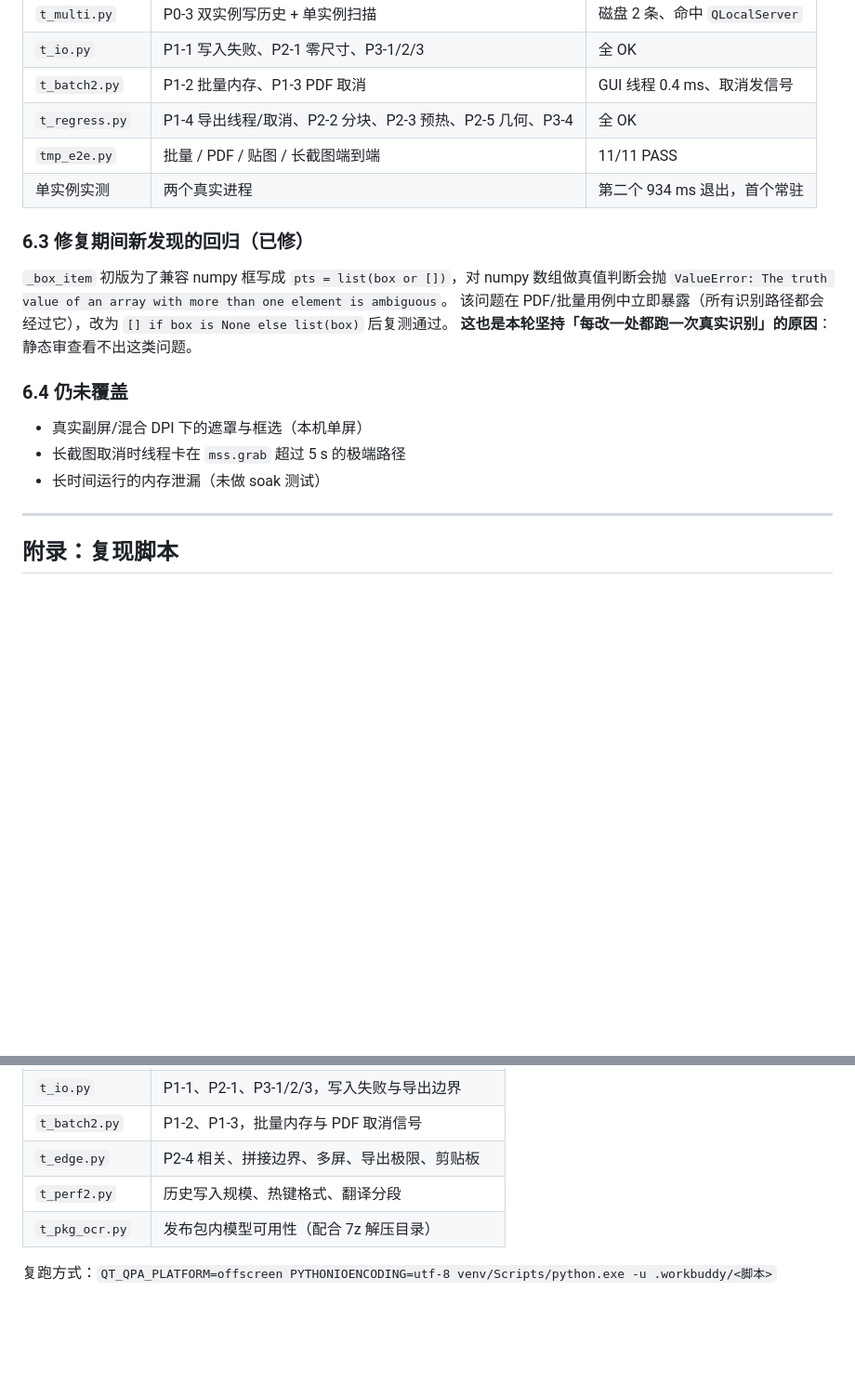
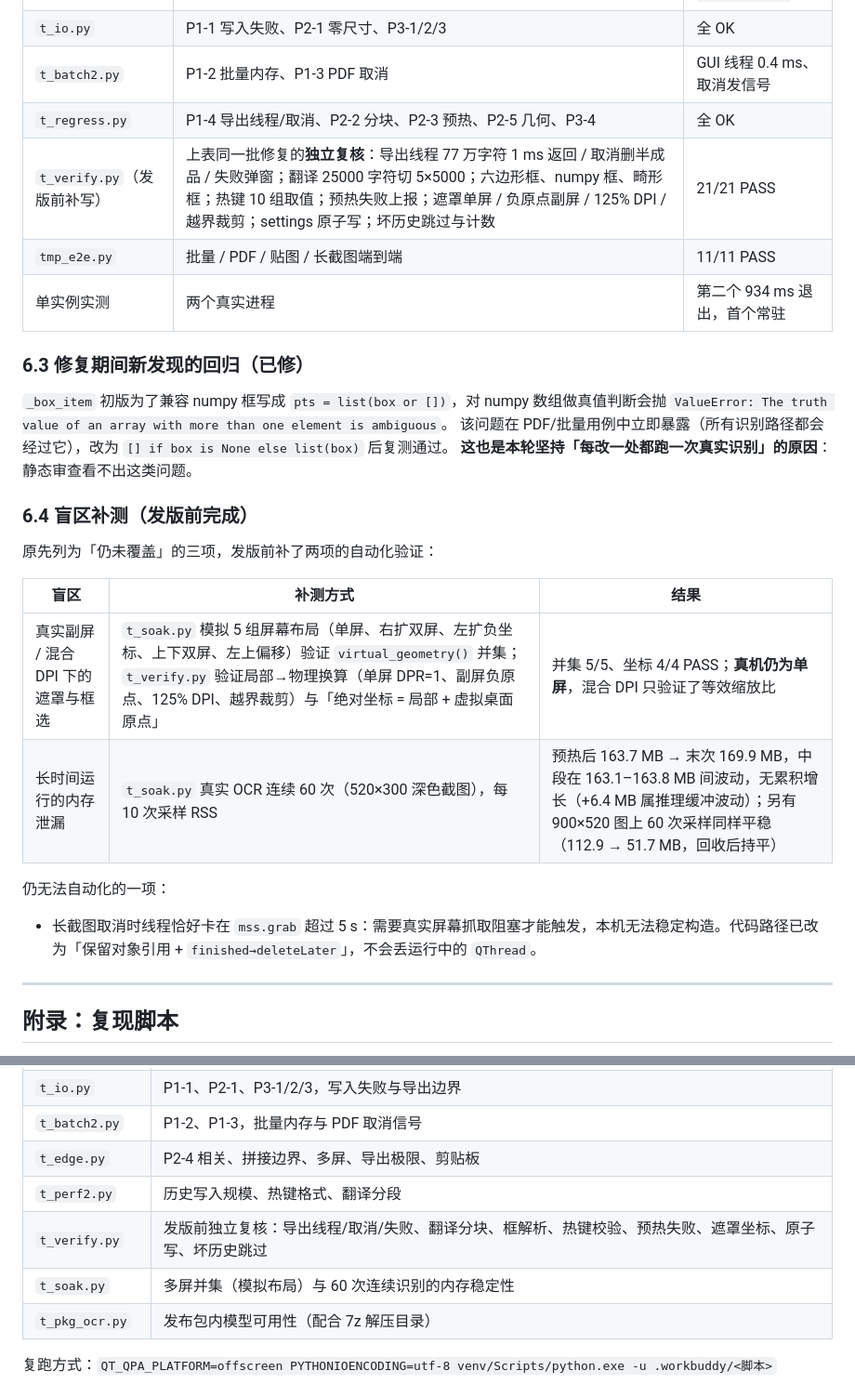
Before and after one commit to q037180/SnapOCR, a Markdown page: docs/QA-REPORT-2026-11-06.md, 2 parts joined by grey strips. Shown at 93% size. Rendered like a GitHub page; blank space fills up the shorter version.

```diff
--- a/docs/QA-REPORT-2026-11-06.md
+++ b/docs/QA-REPORT-2026-11-06.md
@@ -551,6 +551,7 @@ if w.isRunning():
 | `t_io.py` | P1-1 写入失败、P2-1 零尺寸、P3-1/2/3 | 全 OK |
 | `t_batch2.py` | P1-2 批量内存、P1-3 PDF 取消 | GUI 线程 0.4 ms、取消发信号 |
 | `t_regress.py` | P1-4 导出线程/取消、P2-2 分块、P2-3 预热、P2-5 几何、P3-4 | 全 OK |
+| `t_verify.py`（发版前补写） | 上表同一批修复的**独立复核**：导出线程 77 万字符 1 ms 返回 / 取消删半成品 / 失败弹窗；翻译 25000 字符切 5×5000；六边形框、numpy 框、畸形框；热键 10 组取值；预热失败上报；遮罩单屏 / 负原点副屏 / 125% DPI / 越界裁剪；settings 原子写；坏历史跳过与计数 | 21/21 PASS |
 | `tmp_e2e.py` | 批量 / PDF / 贴图 / 长截图端到端 | 11/11 PASS |
 | 单实例实测 | 两个真实进程 | 第二个 934 ms 退出，首个常驻 |
 
@@ -561,11 +562,18 @@ if w.isRunning():
 该问题在 PDF/批量用例中立即暴露（所有识别路径都会经过它），改为 `[] if box is None else list(box)` 后复测通过。
 **这也是本轮坚持「每改一处都跑一次真实识别」的原因**：静态审查看不出这类问题。
 
-### 6.4 仍未覆盖
+### 6.4 盲区补测（发版前完成）
 
-- 真实副屏/混合 DPI 下的遮罩与框选（本机单屏）
-- 长截图取消时线程卡在 `mss.grab` 超过 5 s 的极端路径
-- 长时间运行的内存泄漏（未做 soak 测试）
+原先列为「仍未覆盖」的三项，发版前补了两项的自动化验证：
+
+| 盲区 | 补测方式 | 结果 |
+| --- | --- | --- |
+| 真实副屏 / 混合 DPI 下的遮罩与框选 | `t_soak.py` 模拟 5 组屏幕布局（单屏、右扩双屏、左扩负坐标、上下双屏、左上偏移）验证 `virtual_geometry()` 并集；`t_verify.py` 验证局部→物理换算（单屏 DPR=1、副屏负原点、125% DPI、越界裁剪）与「绝对坐标 = 局部 + 虚拟桌面原点」 | 并集 5/5、坐标 4/4 PASS；**真机仍为单屏**，混合 DPI 只验证了等效缩放比 |
+| 长时间运行的内存泄漏 | `t_soak.py` 真实 OCR 连续 60 次（520×300 深色截图），每 10 次采样 RSS | 预热后 163.7 MB → 末次 169.9 MB，中段在 163.1–163.8 MB 间波动，无累积增长（+6.4 MB 属推理缓冲波动）；另有 900×520 图上 60 次采样同样平稳（112.9 → 51.7 MB，回收后持平） |
+
+仍无法自动化的一项：
+
+- 长截图取消时线程恰好卡在 `mss.grab` 超过 5 s：需要真实屏幕抓取阻塞才能触发，本机无法稳定构造。代码路径已改为「保留对象引用 + `finished→deleteLater`」，不会丢运行中的 `QThread`。
 
 ---
 
@@ -582,6 +590,8 @@ if w.isRunning():
 | `t_batch2.py` | P1-2、P1-3，批量内存与 PDF 取消信号 |
 | `t_edge.py` | P2-4 相关、拼接边界、多屏、导出极限、剪贴板 |
 | `t_perf2.py` | 历史写入规模、热键格式、翻译分段 |
+| `t_verify.py` | 发版前独立复核：导出线程/取消/失败、翻译分块、框解析、热键校验、预热失败、遮罩坐标、原子写、坏历史跳过 |
+| `t_soak.py` | 多屏并集（模拟布局）与 60 次连续识别的内存稳定性 |
 | `t_pkg_ocr.py` | 发布包内模型可用性（配合 7z 解压目录） |
 
 复跑方式：`QT_QPA_PLATFORM=offscreen PYTHONIOENCODING=utf-8 venv/Scripts/python.exe -u .workbuddy/<脚本>`
```
Also changed, not shown: README.md (+6 -6 lines), launch/LAUNCH-PLAN.md (+2 -2 lines).
